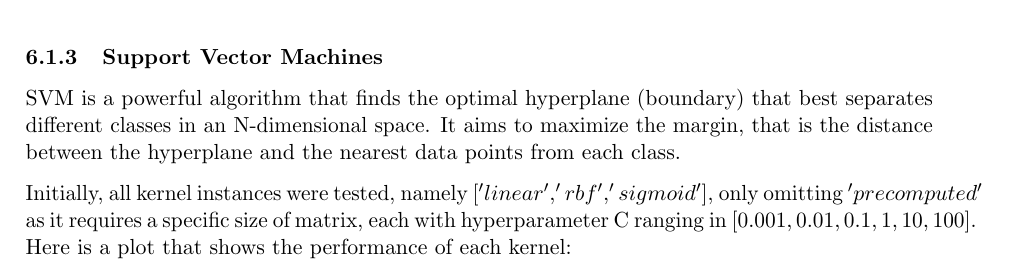
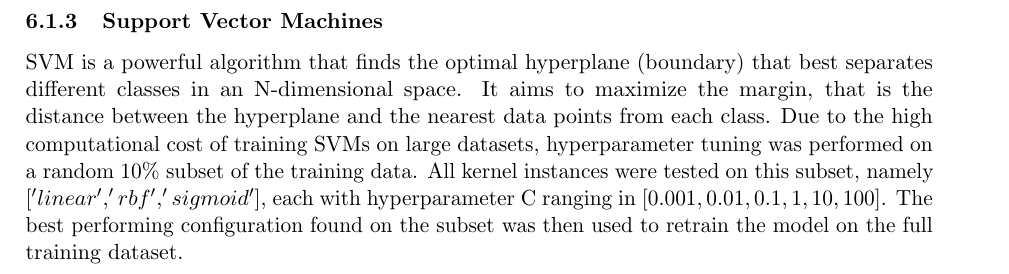
Before and after one commit to MarcoEquisetto/ML-exam, a LaTeX paper (report.tex): part of page 14 of 20, cut so that both start at the same text. Compiled offline with pdfLaTeX.

Commit message:
Report changes

```diff
--- a/report.tex
+++ b/report.tex
@@ -256,9 +256,11 @@ Below is the confusion matrix of RFC with $n\_estimators = 96$:
 
 
 \subsubsection{Support Vector Machines}
-SVM is a powerful algorithm that finds the optimal hyperplane (boundary) that best separates different classes in an N-dimensional space. It aims to maximize the margin, that is the distance between the hyperplane and the nearest data points from each class.
-
-Initially, all kernel instances were tested, namely $['linear', 'rbf', 'sigmoid']$, only omitting $'precomputed'$ as it requires a specific size of matrix, each with hyperparameter C ranging in $[0.001, 0.01, 0.1, 1, 10, 100]$. Here is a plot that shows the performance of each kernel:
+SVM is a powerful algorithm that finds the optimal hyperplane (boundary) that best separates different classes in an N-dimensional
+space. It aims to maximize the margin, that is the distance between the hyperplane and the nearest data points from each class.
+Due to the high computational cost of training SVMs on large datasets, hyperparameter tuning was performed on a random 10\% subset of the training data.
+All kernel instances were tested on this subset, namely $['linear', 'rbf', 'sigmoid']$, each with hyperparameter C ranging in $[0.001, 0.01, 0.1, 1, 10, 100]$.
+The best performing configuration found on the subset was then used to retrain the model on the full training dataset.
 
 \begin{figure}[H]
     \centering
```
Also changed, not shown: report.tex (2 more changed lines).
